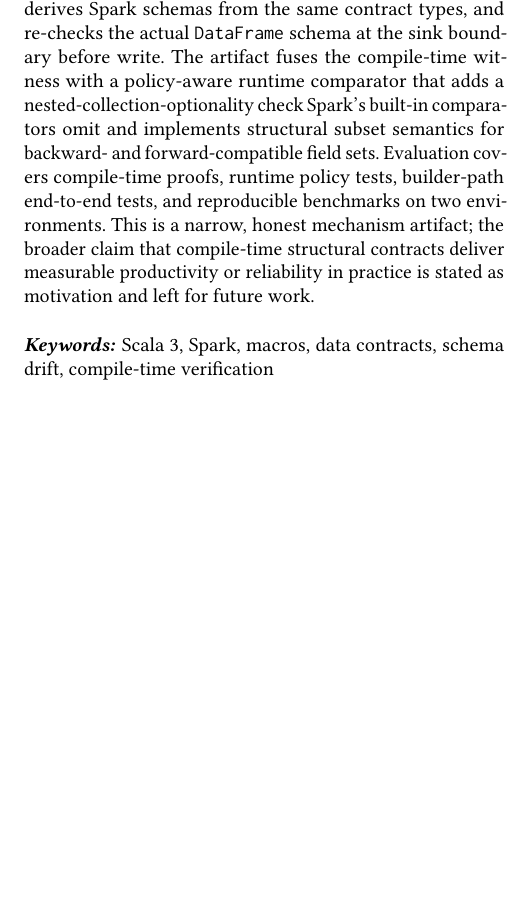
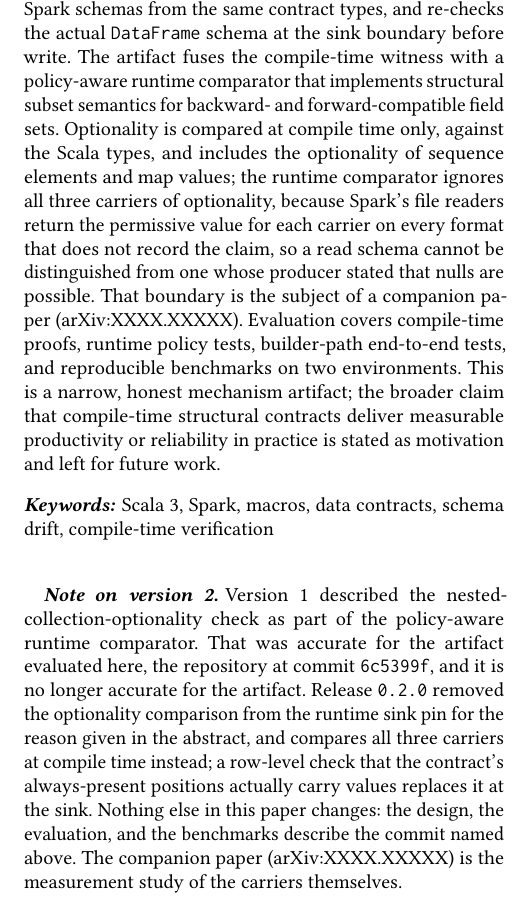
Before and after one commit to vim89/compile-time-data-contracts, a LaTeX paper (paper/arxiv-2604.16986/main.tex): part of one column of page 1 of 7 before the commit and part of one column of page 1 of 8 after it, cut so that both start at the same text, the shorter picture padded with empty space. Compiled offline with pdfLaTeX.

Commit message:
paper: correct the abstract of the first paper and add a version 2 note

```diff
--- a/paper/arxiv-2604.16986/main.tex
+++ b/paper/arxiv-2604.16986/main.tex
@@ -12,6 +12,15 @@
 \renewcommand{\shortauthors}{Mirji}
 \setlength{\emergencystretch}{1.5em}
 \Urlmuskip=0mu plus 1mu
+
+% The companion paper's arXiv identifier, used twice below and nowhere else. The placeholder is
+% deliberately not a well-formed identifier: v2 must not be submitted until it is filled in.
+\newcommand{\companionpreprint}{arXiv:XXXX.XXXXX}
+
+% Marks a statement that was true of the evaluated commit and is not true of the current artifact.
+% The body otherwise describes the commit it evaluated, so the divergence is flagged where it occurs
+% rather than by rewriting the description around it.
+\newcommand{\carriermoved}{\footnote{Release \texttt{0.2.0} removed this comparison from the runtime pin and compares the carriers at compile time instead. See the note on version~2.}}
 
 \title[Shift schema drift left]{Shift schema drift left: policy-aware compile-time contracts for typed JVM and Spark pipelines}
 
@@ -34,13 +43,16 @@
 \begin{document}
 
 \begin{abstract}
-Schema drift in data pipelines is often caught only when a job touches real data. Typed-Dataset layers close part of this gap but require wholesale adoption; table-level enforcement systems close another part but operate at write time against a stored schema. We present a small Scala~3 framework that occupies the seam: it proves producer-to-contract \emph{structural} compatibility under explicit policies at compile time, derives Spark schemas from the same contract types, and re-checks the actual \texttt{DataFrame} schema at the sink boundary before write. The artifact fuses the compile-time witness with a policy-aware runtime comparator that adds a nested-collection-optionality check Spark's built-in comparators omit and implements structural subset semantics for backward- and forward-compatible field sets. Evaluation covers compile-time proofs, runtime policy tests, builder-path end-to-end tests, and reproducible benchmarks on two environments. This is a narrow, honest mechanism artifact; the broader claim that compile-time structural contracts deliver measurable productivity or reliability in practice is stated as motivation and left for future work.
+Schema drift in data pipelines is often caught only when a job touches real data. Typed-Dataset layers close part of this gap but require wholesale adoption; table-level enforcement systems close another part but operate at write time against a stored schema. We present a small Scala~3 framework that occupies the seam: it proves producer-to-contract \emph{structural} compatibility under explicit policies at compile time, derives Spark schemas from the same contract types, and re-checks the actual \texttt{DataFrame} schema at the sink boundary before write. The artifact fuses the compile-time witness with a policy-aware runtime comparator that implements structural subset semantics for backward- and forward-compatible field sets. Optionality is compared at compile time only, against the Scala types, and includes the optionality of sequence elements and map values; the runtime comparator ignores all three carriers of optionality, because Spark's file readers return the permissive value for each carrier on every format that does not record the claim, so a read schema cannot be distinguished from one whose producer stated that nulls are possible. That boundary is the subject of a companion paper~(\companionpreprint). Evaluation covers compile-time proofs, runtime policy tests, builder-path end-to-end tests, and reproducible benchmarks on two environments. This is a narrow, honest mechanism artifact; the broader claim that compile-time structural contracts deliver measurable productivity or reliability in practice is stated as motivation and left for future work.
 \end{abstract}
 
 \keywords{Scala 3, Spark, macros, data contracts, schema drift, compile-time verification}
 
 \maketitle
 \pagestyle{plain}
+
+\paragraph*{Note on version 2}
+Version~1 described the nested-collection-optionality check as part of the policy-aware runtime comparator. That was accurate for the artifact evaluated here, the repository at commit \texttt{6c5399f}, and it is no longer accurate for the artifact. Release \texttt{0.2.0} removed the optionality comparison from the runtime sink pin for the reason given in the abstract, and compares all three carriers at compile time instead; a row-level check that the contract's always-present positions actually carry values replaces it at the sink. Nothing else in this paper changes: the design, the evaluation, and the benchmarks describe the commit named above. The companion paper~(\companionpreprint) is the measurement study of the carriers themselves.
 
 \input{sections/01-introduction}
 \input{sections/02-background-and-model}
```
